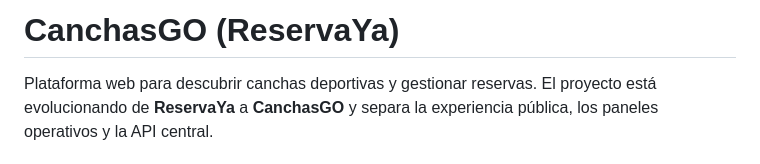
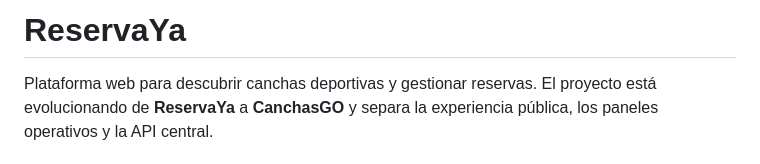
Before and after one commit to ImLukzy/ReservaYa, a Markdown page: README.md, the part around the change. GitHub-like rendering.

Commit message:
Change project name in README
Updated project name from 'CanchasGO' to 'ReservaYa' in README.

```diff
--- a/README.md
+++ b/README.md
@@ -1,4 +1,4 @@
-# CanchasGO (ReservaYa)
+# ReservaYa
 
 Plataforma web para descubrir canchas deportivas y gestionar reservas. El
 proyecto está evolucionando de **ReservaYa** a **CanchasGO** y separa la
```
